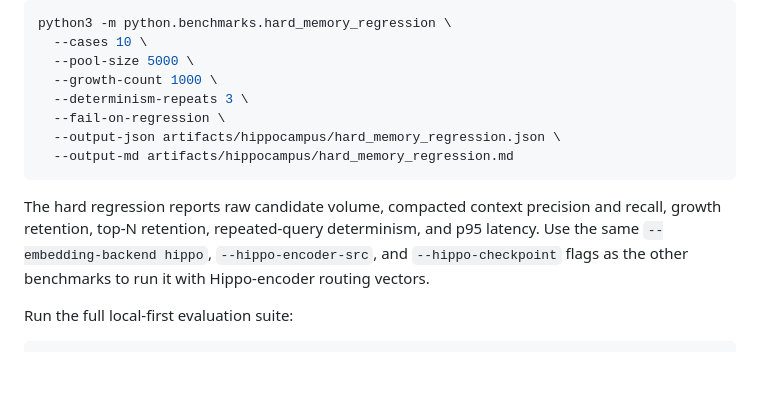
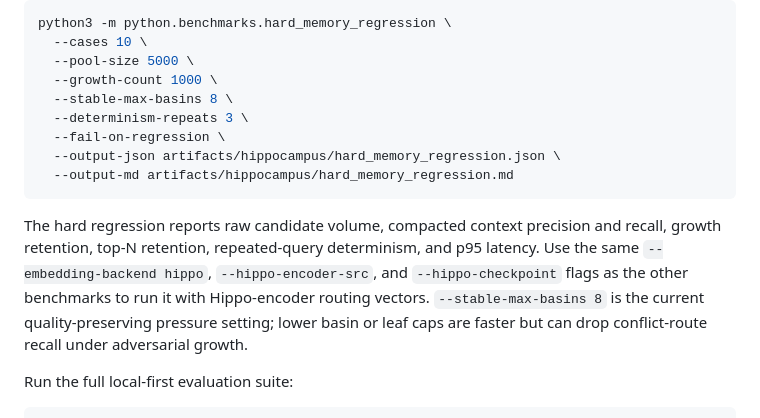
Before and after one commit to CameronBadman/Hippo-Qwen, a Markdown page: README.md, the part around the change. Rendered like a GitHub page; blank space fills up the shorter version.

Commit message:
Document hard memory benchmark tuning

```diff
--- a/README.md
+++ b/README.md
@@ -213,6 +213,7 @@ python3 -m python.benchmarks.hard_memory_regression \
   --cases 10 \
   --pool-size 5000 \
   --growth-count 1000 \
+  --stable-max-basins 8 \
   --determinism-repeats 3 \
   --fail-on-regression \
   --output-json artifacts/hippocampus/hard_memory_regression.json \
@@ -223,7 +224,9 @@ The hard regression reports raw candidate volume, compacted context precision
 and recall, growth retention, top-N retention, repeated-query determinism, and
 p95 latency. Use the same `--embedding-backend hippo`,
 `--hippo-encoder-src`, and `--hippo-checkpoint` flags as the other benchmarks
-to run it with Hippo-encoder routing vectors.
+to run it with Hippo-encoder routing vectors. `--stable-max-basins 8` is the
+current quality-preserving pressure setting; lower basin or leaf caps are
+faster but can drop conflict-route recall under adversarial growth.
 
 Run the full local-first evaluation suite:
 
```
